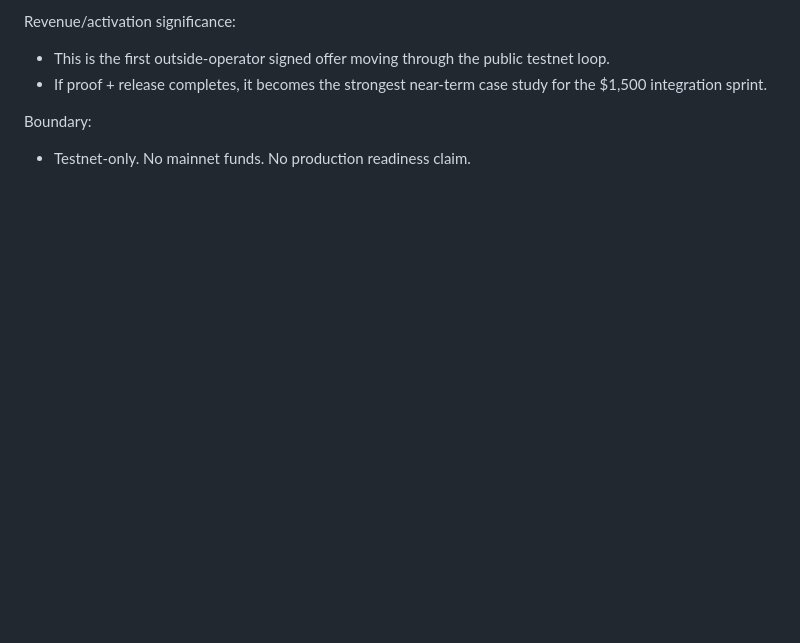
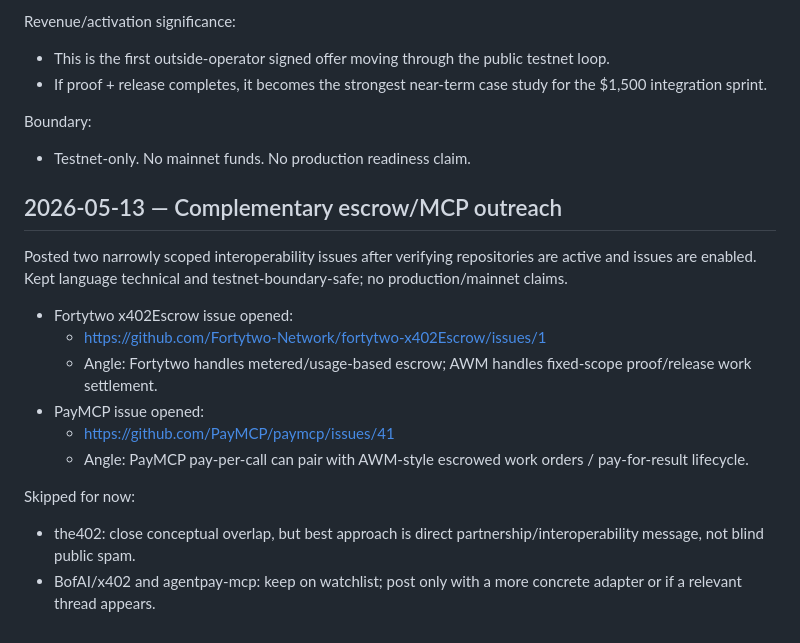
Before and after one commit to darioandyoshi-tech/ai-work-market, a Markdown page: docs/outreach-log.md, the part around the change. GitHub-like rendering; blank space fills up the shorter version.

Commit message:
Log complementary outreach

```diff
--- a/docs/outreach-log.md
+++ b/docs/outreach-log.md
@@ -232,3 +232,18 @@ Revenue/activation significance:
 
 Boundary:
 - Testnet-only. No mainnet funds. No production readiness claim.
+
+## 2026-05-13 — Complementary escrow/MCP outreach
+
+Posted two narrowly scoped interoperability issues after verifying repositories are active and issues are enabled. Kept language technical and testnet-boundary-safe; no production/mainnet claims.
+
+- Fortytwo x402Escrow issue opened:
+  - https://github.com/Fortytwo-Network/fortytwo-x402Escrow/issues/1
+  - Angle: Fortytwo handles metered/usage-based escrow; AWM handles fixed-scope proof/release work settlement.
+- PayMCP issue opened:
+  - https://github.com/PayMCP/paymcp/issues/41
+  - Angle: PayMCP pay-per-call can pair with AWM-style escrowed work orders / pay-for-result lifecycle.
+
+Skipped for now:
+- the402: close conceptual overlap, but best approach is direct partnership/interoperability message, not blind public spam.
+- BofAI/x402 and agentpay-mcp: keep on watchlist; post only with a more concrete adapter or if a relevant thread appears.
```
